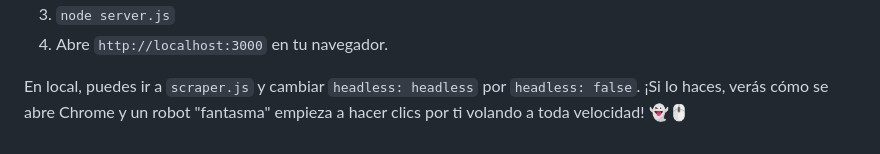
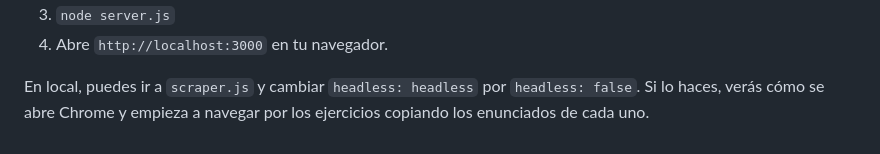
Before and after one commit to magmiliator77/sql-playground-scraper, a Markdown page: README.md, the part around the change. Rendered like a GitHub page; folded sections open.

```diff
--- a/README.md
+++ b/README.md
@@ -59,5 +59,5 @@ Si clonas este repositorio en tu ordenador para ejecutarlo por ti mismo:
 3. `node server.js`
 4. Abre `http://localhost:3000` en tu navegador.
 
-En local, puedes ir a `scraper.js` y cambiar `headless: headless` por `headless: false`. ¡Si lo haces, verás cómo se abre Chrome y un robot "fantasma" empieza a hacer clics por ti volando a toda velocidad! 👻🖱️
+En local, puedes ir a `scraper.js` y cambiar `headless: headless` por `headless: false`. Si lo haces, verás cómo se abre Chrome y empieza a navegar por los ejercicios copiando los enunciados de cada uno.
 </details>
```
